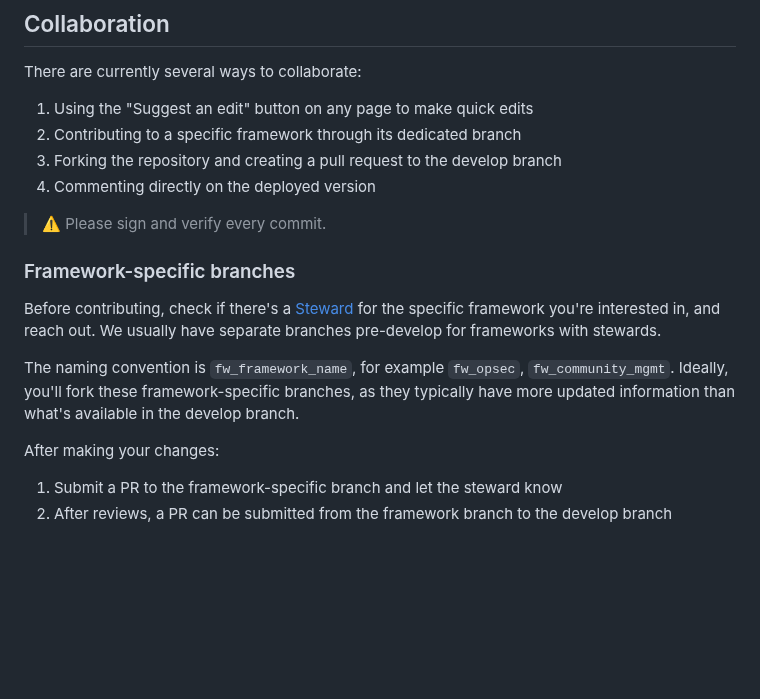
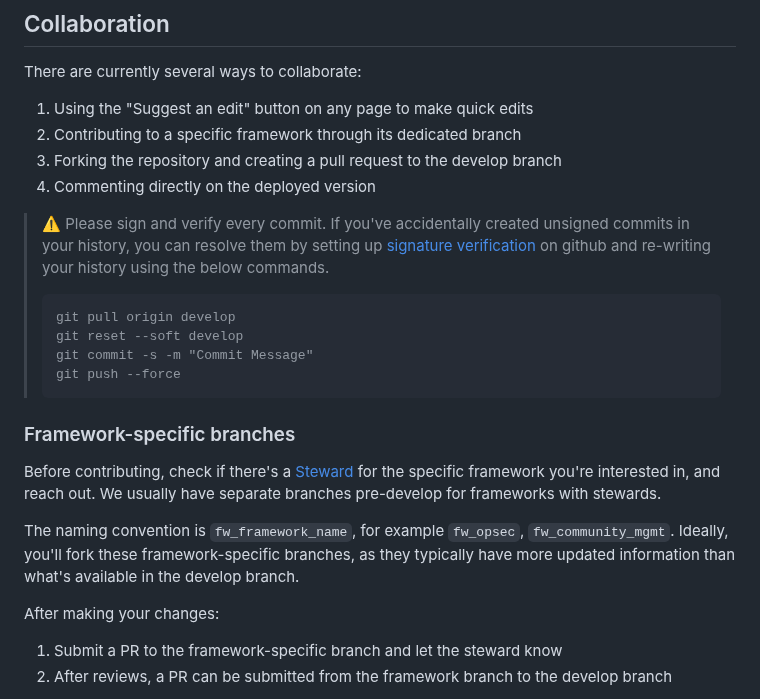
Before and after one commit to security-alliance/frameworks, a Markdown page: README.md, the part around one of its changes. Rendered like a GitHub page; blank space fills up the shorter version.

Commit message:
doc: instruction for re-writing history to sign commits (#156)

````diff
--- a/README.md
+++ b/README.md
@@ -20,7 +20,16 @@ There are currently several ways to collaborate:
 3. Forking the repository and creating a pull request to the develop branch
 4. Commenting directly on the deployed version
 
-> ⚠️ Please sign and verify every commit.
+> ⚠️ Please sign and verify every commit. If you've accidentally created unsigned
+> commits in your history, you can resolve them by setting up [signature verification](https://docs.github.com/en/authentication/managing-commit-signature-verification/about-commit-signature-verification#gpg-commit-signature-verification)
+> on github and re-writing your history using the below commands.
+>
+> ```
+> git pull origin develop
+> git reset --soft develop
+> git commit -s -m "Commit Message"
+> git push --force
+> ```
 
 ### Framework-specific branches
 
@@ -29,6 +38,7 @@ Before contributing, check if there's a [Steward](src/contribute/stewards.md) fo
 The naming convention is `fw_framework_name`, for example `fw_opsec`, `fw_community_mgmt`. Ideally, you'll fork these framework-specific branches, as they typically have more updated information than what's available in the develop branch.
 
 After making your changes:
+
 1. Submit a PR to the framework-specific branch and let the steward know
 2. After reviews, a PR can be submitted from the framework branch to the develop branch
 
````
Also changed, not shown: other parts of README.md (+9 -7 lines).
